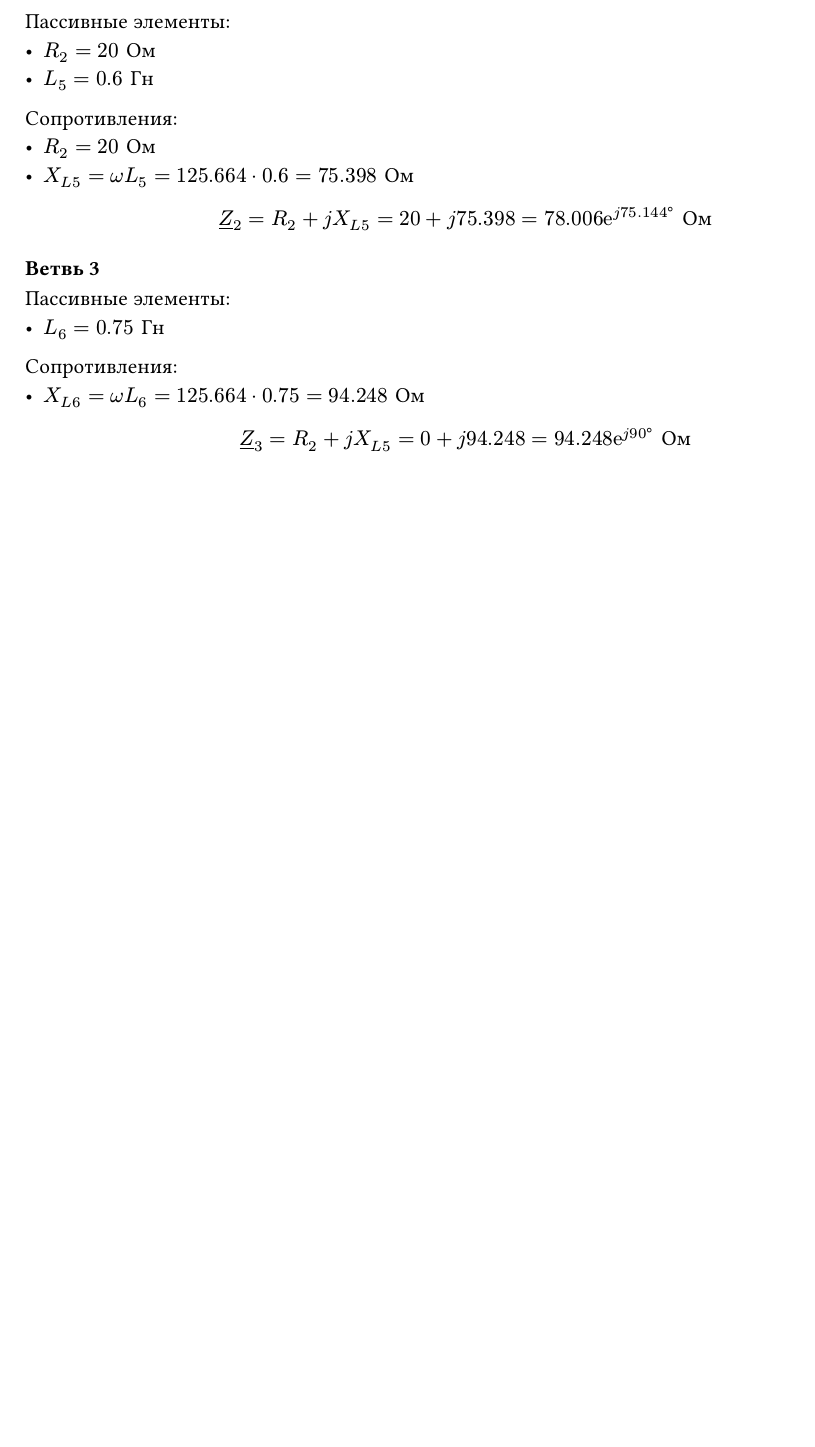
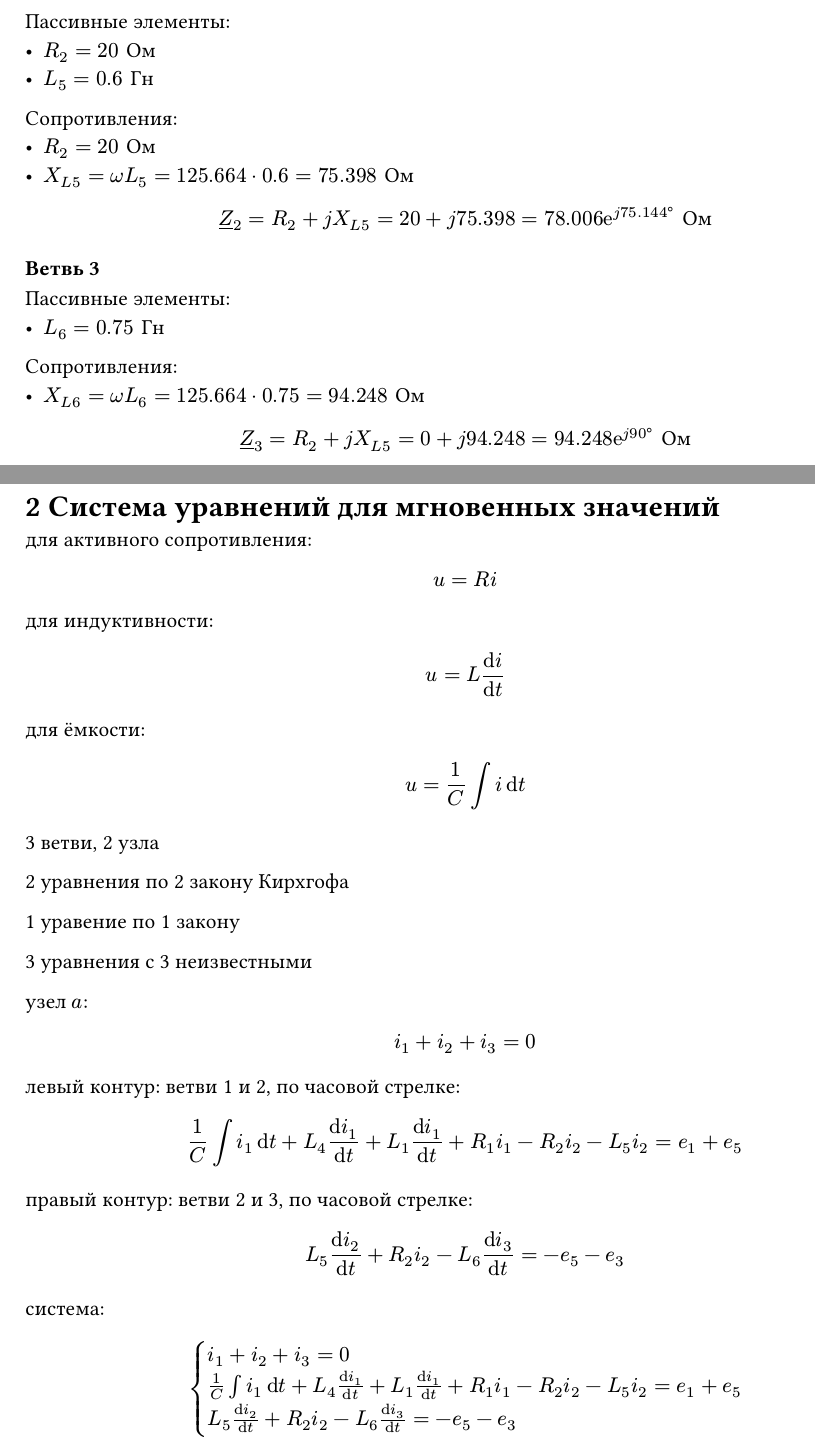
Before and after one commit to kawazaki42/NoteS4, a Typst document (ele/rygota2/readme.typ): part of page 3 of 3 before the commit and two parts of pages 3 and 4 of 4 after it, the two joined at a grey line, cut so that both start at the same text, the shorter picture padded with empty space. Compiled offline with Typst 0.15.

Commit message:
+ eq sys

```diff
--- a/ele/rygota2/readme.typ
+++ b/ele/rygota2/readme.typ
@@ -280,6 +280,26 @@ $
   underline(Z)_#i =
   R_2 + j X_(L 5) =
   // 16 + j(rnd(xl1) + rnd(xl4) - rnd(xc4)) =
-  ri + j #rnd(xi) = rnd(zi) ee ^(j rnd(phii)degree)
+  ri + j #rnd(xi) = rnd(zi) ee^(j rnd(phii)degree)
   "Ом"
 $
+
+#pagebreak()
+
+= 2 Система уравнений для мгновенных значений
+
+для активного сопротивления: $ u = R i $
+
+для индуктивности: $ u = L (dif i) / (dif t) $
+
+для ёмкости: $ u = 1/C integral i dif t $
+
+3 ветви, 2 узла
+
+2 уравнения по 2 закону Кирхгофа
+
+1 уравение по 1 закону
+
+3 уравнения с 3 неизвестными
+
+узел $a$: $ i_1 + i_2 + i_3 = 0 $
@@ -285,0 +313,17 @@ $
+  - L_5 i_2
+  = e_1 + e_5
+$
+
+левый контур: ветви 1 и 2, по часовой стрелке: #eq2
+
+
+#let eq3 = $
+  L_5 (dif i_2) / (dif t)
+  + R_2 i_2
+  - L_6 (dif i_3) / (dif t)
+  = - e_5 - e_3
+$
+
+правый контур: ветви 2 и 3, по часовой стрелке: #eq3
+
+система:
```
Also changed, not shown: ele/rygota2/readme.typ (22 more changed lines).
